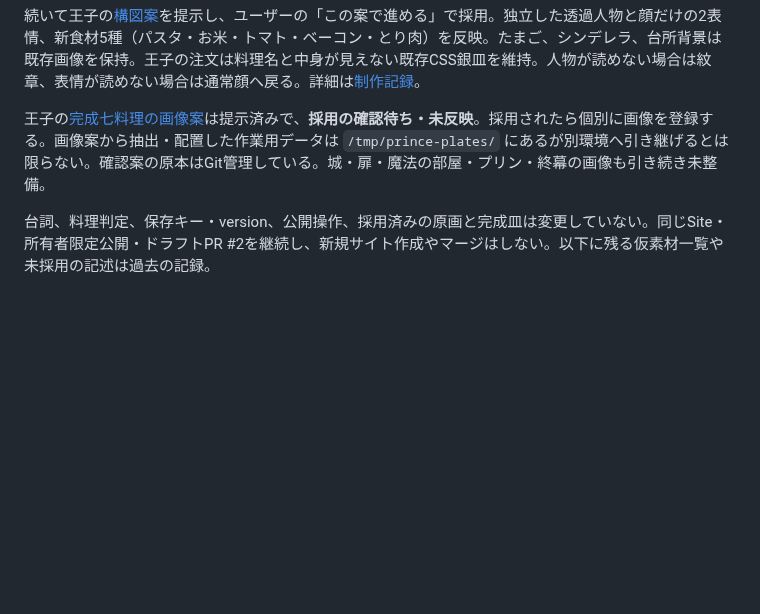
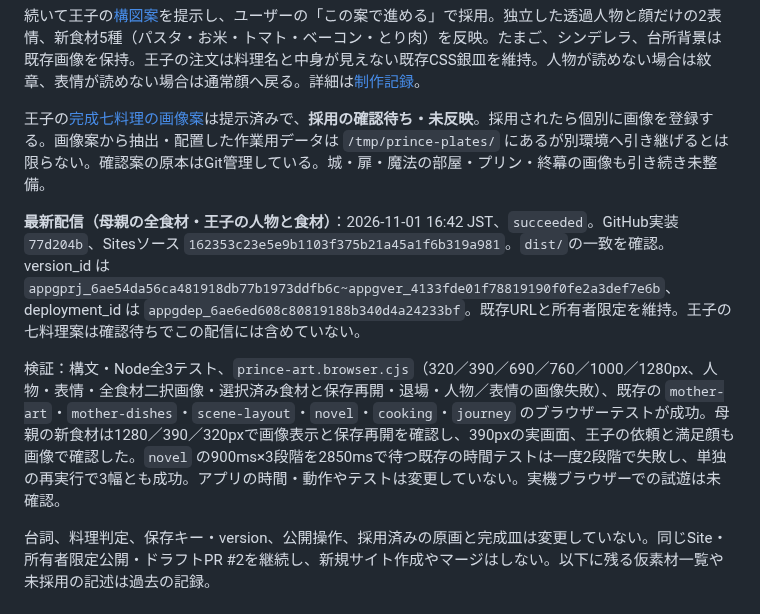
Before and after one commit to takatama/cinderellas-cooking, a Markdown page: HANDOFF.md, the part around the change. Drawn GitHub-style; blank space fills up the shorter version.

Commit message:
Record private deployment and remaining prince dish approval

```diff
--- a/HANDOFF.md
+++ b/HANDOFF.md
@@ -9,6 +9,10 @@
 続いて王子の[構図案](docs/references/prince-request-preview.png)を提示し、ユーザーの「この案で進める」で採用。独立した透過人物と顔だけの2表情、新食材5種（パスタ・お米・トマト・ベーコン・とり肉）を反映。たまご、シンデレラ、台所背景は既存画像を保持。王子の注文は料理名と中身が見えない既存CSS銀皿を維持。人物が読めない場合は紋章、表情が読めない場合は通常顔へ戻る。詳細は[制作記録](docs/references/prince-request-preview.md)。
 
 王子の[完成七料理の画像案](docs/references/prince-dishes-preview.png)は提示済みで、**採用の確認待ち・未反映**。採用されたら個別に画像を登録する。画像案から抽出・配置した作業用データは `/tmp/prince-plates/` にあるが別環境へ引き継げるとは限らない。確認案の原本はGit管理している。城・扉・魔法の部屋・プリン・終幕の画像も引き続き未整備。
+
+**最新配信（母親の全食材・王子の人物と食材）**：2026-11-01 16:42 JST、`succeeded`。GitHub実装 `77d204b`、Sitesソース `162353c23e5e9b1103f375b21a45a1f6b319a981`。`dist/`の一致を確認。version_id は `appgprj_6ae54da56ca481918db77b1973ddfb6c~appgver_4133fde01f78819190f0fe2a3def7e6b`、deployment_id は `appgdep_6ae6ed608c80819188b340d4a24233bf`。既存URLと所有者限定を維持。王子の七料理案は確認待ちでこの配信には含めていない。
+
+検証：構文・Node全3テスト、`prince-art.browser.cjs`（320／390／690／760／1000／1280px、人物・表情・全食材二択画像・選択済み食材と保存再開・退場・人物／表情の画像失敗）、既存の `mother-art`・`mother-dishes`・`scene-layout`・`novel`・`cooking`・`journey` のブラウザーテストが成功。母親の新食材は1280／390／320pxで画像表示と保存再開を確認し、390pxの実画面、王子の依頼と満足顔も画像で確認した。`novel` の900ms×3段階を2850msで待つ既存の時間テストは一度2段階で失敗し、単独の再実行で3幅とも成功。アプリの時間・動作やテストは変更していない。実機ブラウザーでの試遊は未確認。
 
 台詞、料理判定、保存キー・version、公開操作、採用済みの原画と完成皿は変更していない。同じSite・所有者限定公開・ドラフトPR #2を継続し、新規サイト作成やマージはしない。以下に残る仮素材一覧や未採用の記述は過去の記録。
 
```
Also changed, not shown: docs/ART_FINISH_HANDOFF.md (+4 -0 lines).
